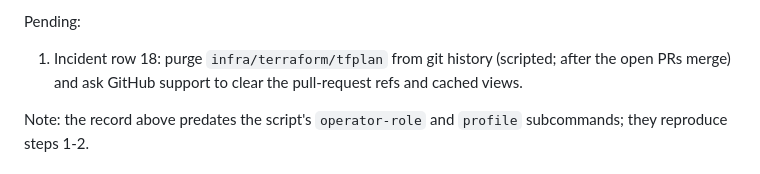
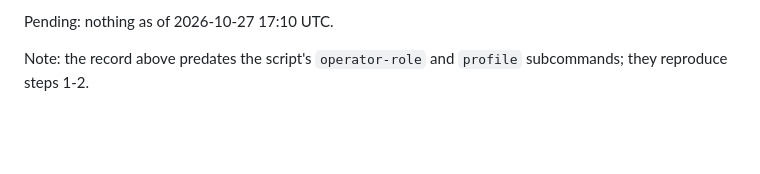
Before and after one commit to chaumurky-dev/ww2-game, a Markdown page: docs/DEPLOY.md, the part around one of its changes. Drawn GitHub-style; blank space fills up the shorter version.

Commit message:
Record the completed tfplan history purge in DEPLOY.md row 18 (#40)
The owner ran the purge script on 2026-10-27: all branches and tags are
clean, main moved 6a96d62 -> 1694bc7 with the same tree, protection was
restored. The old commits stay reachable only via GitHub's refs/pull/*;
the owner chose not to file a support ticket since the secrets are rotated.

Co-authored-by: Claude Fable 5.1 <noreply@anthropic.com>

```diff
--- a/docs/DEPLOY.md
+++ b/docs/DEPLOY.md
@@ -173,6 +173,5 @@ Account 243963726301, us-east-1, executed 2026-10-24.
 
-Pending:
-1. Incident row 18: purge `infra/terraform/tfplan` from git history (scripted; after the open PRs merge) and ask GitHub support to clear the pull-request refs and cached views.
+Pending: nothing as of 2026-10-27 17:10 UTC.
 
 Note: the record above predates the script's `operator-role` and `profile` subcommands; they reproduce steps 1-2.
 
```
Also changed, not shown: other parts of docs/DEPLOY.md (+1 -1 lines).
